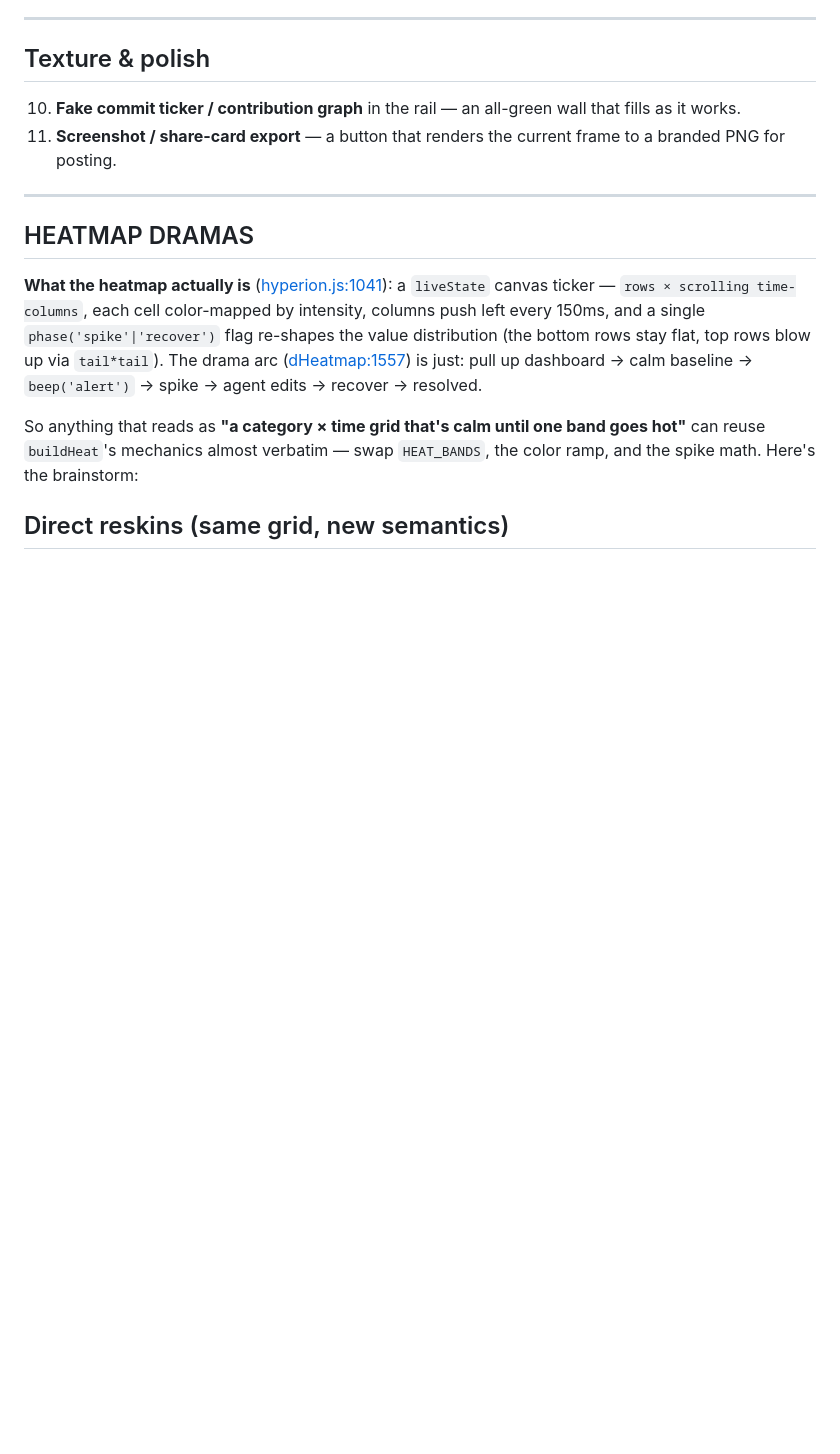
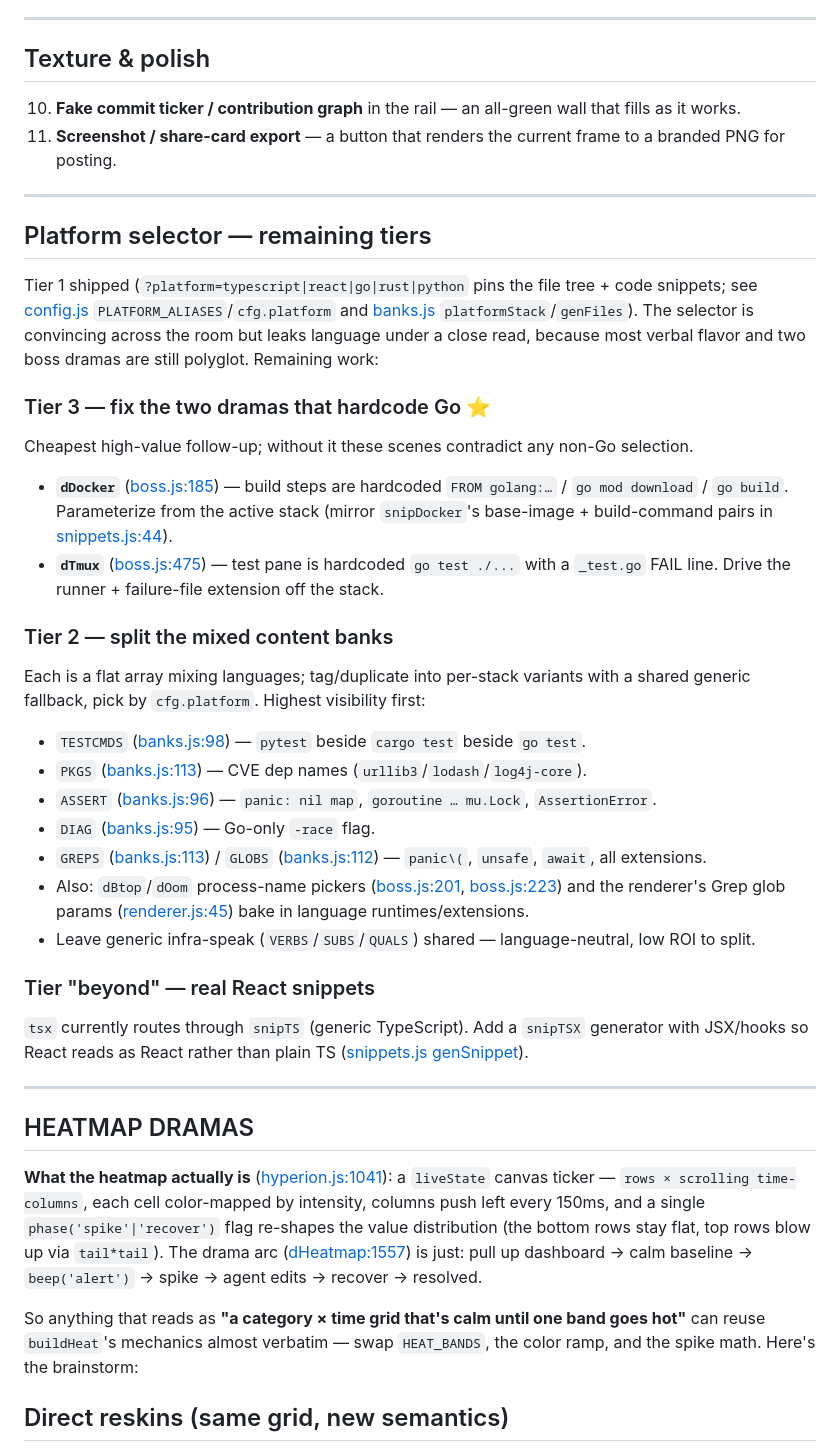
Before and after one commit to DavidVeksler/potemkin-pipeline, a Markdown page: IDEAS.md, the part around the change. Rendered like a GitHub page; blank space fills up the shorter version.

Commit message:
docs: backlog the platform-selector Tier 2/3 follow-ups
Co-Authored-By: Claude Opus 4.8 (1M context) <noreply@anthropic.com>

```diff
--- a/IDEAS.md
+++ b/IDEAS.md
@@ -15,6 +15,44 @@ Ranked roughly by theater-per-byte. ⭐ = recommended next.
     that fills as it works.
 13. **Screenshot / share-card export** — a button that renders the current frame
     to a branded PNG for posting.
+
+---
+
+## Platform selector — remaining tiers
+
+Tier 1 shipped (`?platform=typescript|react|go|rust|python` pins the file tree +
+code snippets; see [config.js](src/config.js) `PLATFORM_ALIASES`/`cfg.platform`
+and [banks.js](src/content-banks/banks.js) `platformStack`/`genFiles`). The
+selector is convincing across the room but leaks language under a close read,
+because most verbal flavor and two boss dramas are still polyglot. Remaining work:
+
+### Tier 3 — fix the two dramas that hardcode Go ⭐
+Cheapest high-value follow-up; without it these scenes contradict any non-Go selection.
+
+- **`dDocker`** ([boss.js:185](src/dramas/boss.js)) — build steps are hardcoded
+  `FROM golang:…` / `go mod download` / `go build`. Parameterize from the active
+  stack (mirror `snipDocker`'s base-image + build-command pairs in [snippets.js:44](src/content-banks/snippets.js)).
+- **`dTmux`** ([boss.js:475](src/dramas/boss.js)) — test pane is hardcoded
+  `go test ./...` with a `_test.go` FAIL line. Drive the runner + failure-file
+  extension off the stack.
+
+### Tier 2 — split the mixed content banks
+Each is a flat array mixing languages; tag/duplicate into per-stack variants with a
+shared generic fallback, pick by `cfg.platform`. Highest visibility first:
+
+- `TESTCMDS` ([banks.js:98](src/content-banks/banks.js)) — `pytest` beside `cargo test` beside `go test`.
+- `PKGS` ([banks.js:113](src/content-banks/banks.js)) — CVE dep names (`urllib3`/`lodash`/`log4j-core`).
+- `ASSERT` ([banks.js:96](src/content-banks/banks.js)) — `panic: nil map`, `goroutine … mu.Lock`, `AssertionError`.
+- `DIAG` ([banks.js:95](src/content-banks/banks.js)) — Go-only `-race` flag.
+- `GREPS` ([banks.js:113](src/content-banks/banks.js)) / `GLOBS` ([banks.js:112](src/content-banks/banks.js)) — `panic\(`, `unsafe`, `await`, all extensions.
+- Also: `dBtop`/`dOom` process-name pickers ([boss.js:201](src/dramas/boss.js), [boss.js:223](src/dramas/boss.js)) and the
+  renderer's Grep glob params ([renderer.js:45](src/render/renderer.js)) bake in language runtimes/extensions.
+- Leave generic infra-speak (`VERBS`/`SUBS`/`QUALS`) shared — language-neutral, low ROI to split.
+
+### Tier "beyond" — real React snippets
+`tsx` currently routes through `snipTS` (generic TypeScript). Add a `snipTSX`
+generator with JSX/hooks so React reads as React rather than plain TS
+([snippets.js genSnippet](src/content-banks/snippets.js)).
 
 ---
 
```
